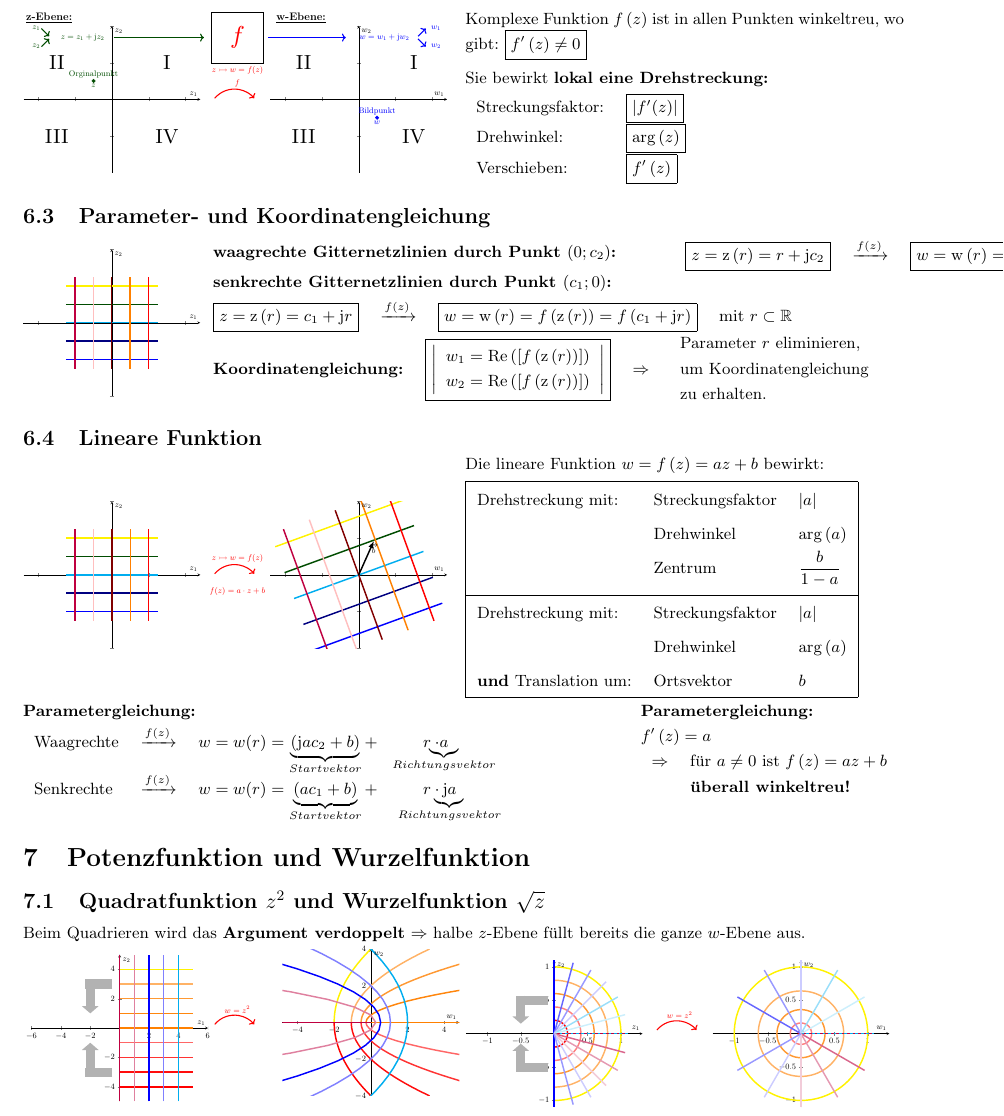
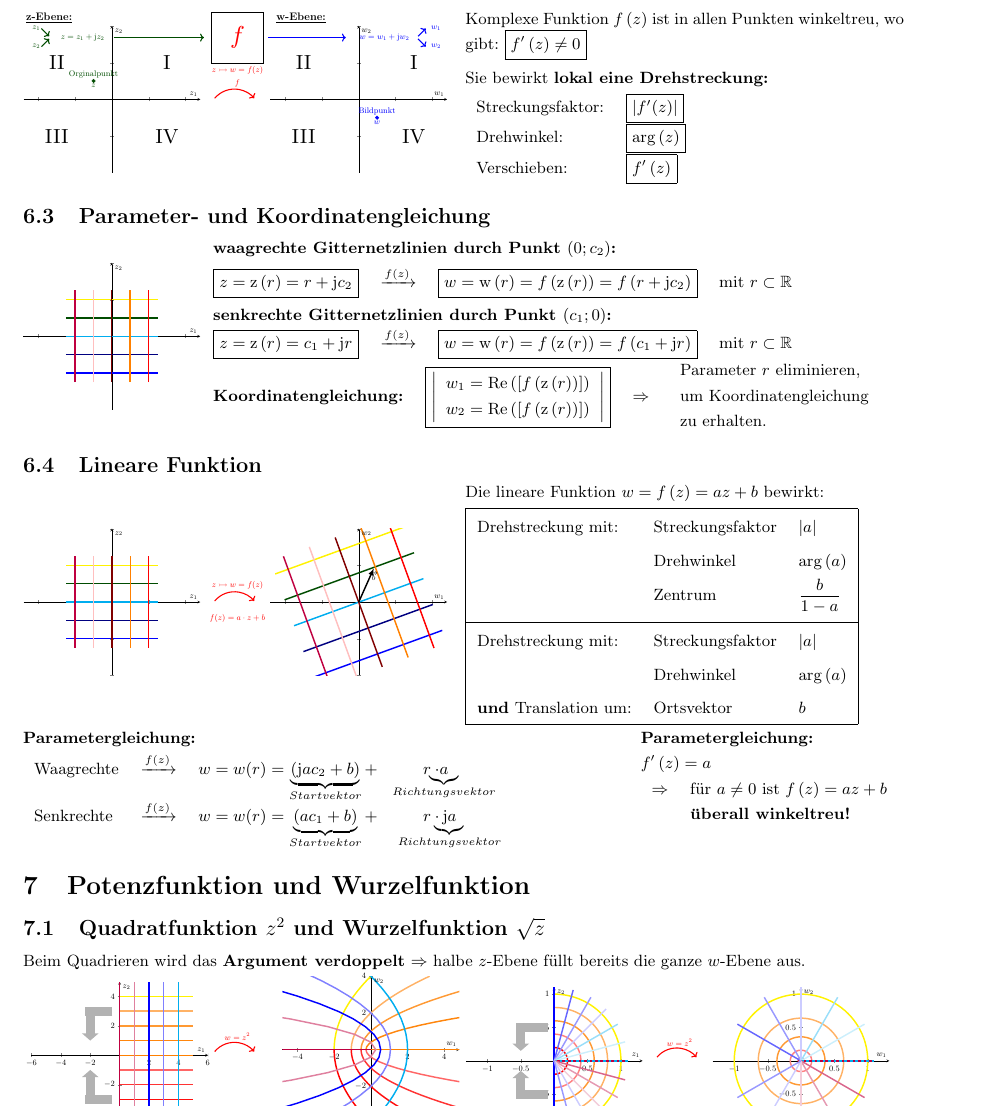
Before and after one commit to simwalk/Mathe_Grundlagen, a LaTeX document (Mathe_Grundlagen.tex, which reads section/KomplexeAbbildungen.tex): part of page 18 of 38, cut so that both start at the same text. Compiled offline with pdfLaTeX.

Commit message:
Bug fix
Zeilenumbruch

```diff
--- a/section/KomplexeAbbildungen.tex
+++ b/section/KomplexeAbbildungen.tex
@@ -21,13 +21,13 @@
 	\end{minipage}
 	\begin{minipage}[]{0.8\textwidth}
 		\begin{tabular}{llll}
-			\textbf{waagrechte Gitternetzlinien durch Punkt $(0; c_2)$:} & &\\[3pt]
-		\end{tabular}
+			\textbf{waagrechte Gitternetzlinien durch Punkt $(0; c_2)$:} & & &
+		\end{tabular}\\[3pt]
 		\begin{tabular}{llll}
 			\fbox{$z = \operatorname{z}\left( r \right) = r + \mathrm{j} c_2$} & $\xrightarrow[]{f\left( z \right)}$ & \fbox{$w = \operatorname{w}\left( r \right) = f\left( \operatorname{z}\left( r \right) \right) = f\left( r + \mathrm{j} c_2 \right)$} & mit $r \subset \mathbb{R}$\\[3pt]
-		\end{tabular}
+		\end{tabular}\\[3pt]
 		\begin{tabular}{llll}
-			\textbf{senkrechte Gitternetzlinien durch Punkt $(c_1; 0)$:} & & &\\[3pt]
+			\textbf{senkrechte Gitternetzlinien durch Punkt $(c_1; 0)$:} & & &
 		\end{tabular}
 		\begin{tabular}{llll}
 			\fbox{$z = \operatorname{z}\left( r \right) = c_1 + \mathrm{j} r$} & $\xrightarrow[]{f\left( z \right)}$ & \fbox{$w = \operatorname{w}\left( r \right) = f\left( \operatorname{z}\left( r \right) \right) = f\left( c_1 + \mathrm{j} r \right)$} & mit $r \subset \mathbb{R}$\\[3pt]
```
